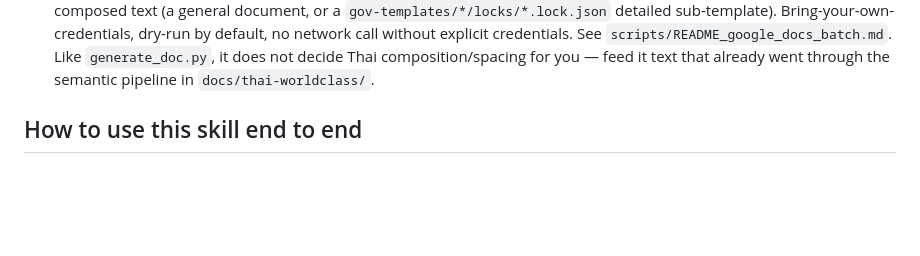
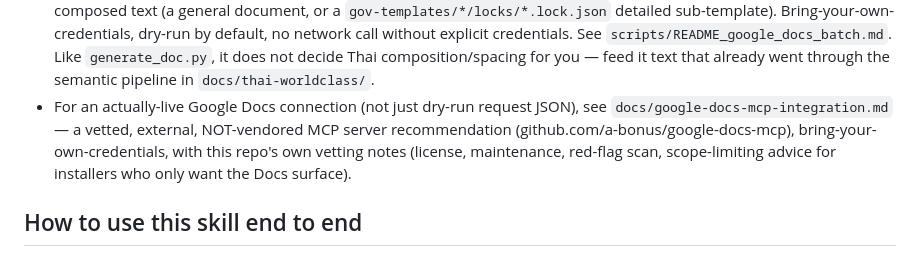
Before and after one commit to morrocwi/thai_doc, a Markdown page: SKILL.md, the part around the change. Drawn GitHub-style; blank space fills up the shorter version.

```diff
--- a/SKILL.md
+++ b/SKILL.md
@@ -92,6 +92,12 @@ letter/document to a Thai government agency, check whether
   `scripts/README_google_docs_batch.md`. Like `generate_doc.py`, it does
   not decide Thai composition/spacing for you — feed it text that already
   went through the semantic pipeline in `docs/thai-worldclass/`.
+- For an actually-live Google Docs connection (not just dry-run request
+  JSON), see `docs/google-docs-mcp-integration.md` — a vetted, external,
+  NOT-vendored MCP server recommendation
+  (github.com/a-bonus/google-docs-mcp), bring-your-own-credentials, with
+  this repo's own vetting notes (license, maintenance, red-flag scan,
+  scope-limiting advice for installers who only want the Docs surface).
 
 ## How to use this skill end to end
 
```
Also changed, not shown: README.md (+11 -2 lines), docs/google-docs-mcp-integration.md (added, +120 -0 lines).
